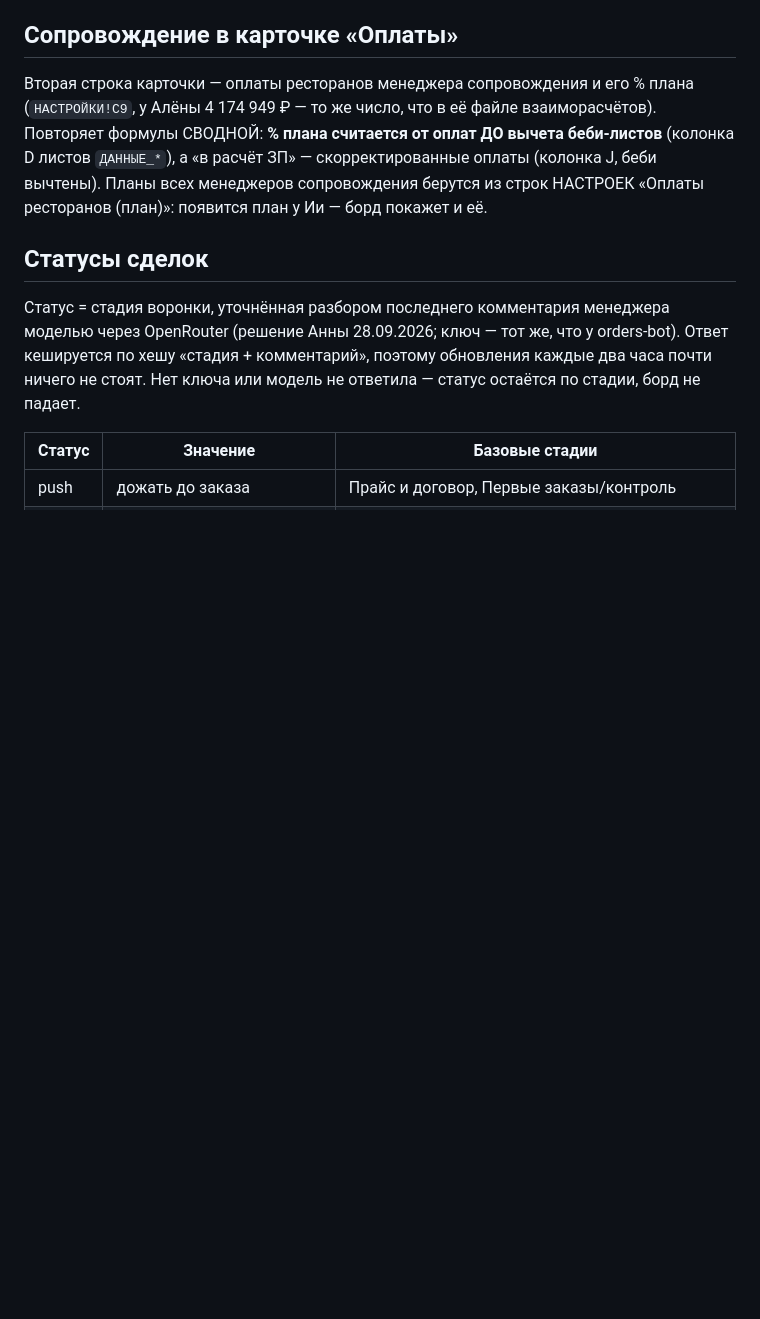
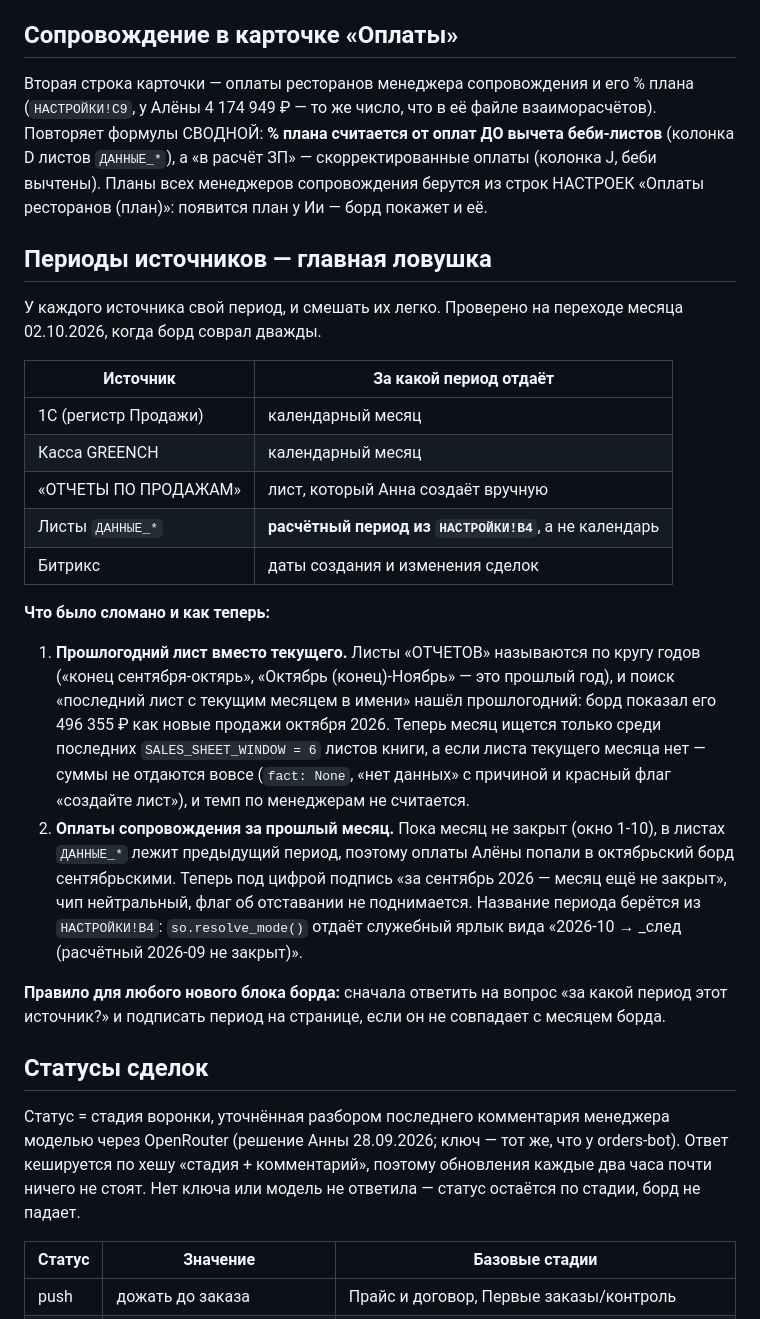
Before and after one commit to annkonwest11-dotcom/unf-reports-automation, a Markdown page: docs/БОРД_РОПА.md, the part around the change. Drawn GitHub-style; blank space fills up the shorter version.

Commit message:
Борд РОПа: описать периоды источников в документации
Разобрано на переходе месяца 02.10: у 1С и кассы календарный месяц, у «ОТЧЕТОВ
ПО ПРОДАЖАМ» — лист, который Анна создаёт руками, у листов ДАННЫЕ_* — расчётный
период из НАСТРОЙКИ!B4. Таблица периодов, разбор обоих пойманных смешений и
правило: для нового блока сначала ответить, за какой период источник, и
подписать период, если он не совпадает с месяцем борда.

Co-Authored-By: Claude Opus 5 <noreply@anthropic.com>

```diff
--- a/docs/БОРД_РОПА.md
+++ b/docs/БОРД_РОПА.md
@@ -48,6 +48,39 @@ network_mode: host), который уже держит домен VPS с сер
 (колонка D листов `ДАННЫЕ_*`), а «в расчёт ЗП» — скорректированные оплаты
 (колонка J, беби вычтены). Планы всех менеджеров сопровождения берутся из строк
 НАСТРОЕК «Оплаты ресторанов (план)»: появится план у Ии — борд покажет и её.
+
+## Периоды источников — главная ловушка
+
+У каждого источника свой период, и смешать их легко. Проверено на переходе
+месяца 02.10.2026, когда борд соврал дважды.
+
+| Источник | За какой период отдаёт |
+|---|---|
+| 1С (регистр Продажи) | календарный месяц |
+| Касса GREENCH | календарный месяц |
+| «ОТЧЕТЫ ПО ПРОДАЖАМ» | лист, который Анна создаёт вручную |
+| Листы `ДАННЫЕ_*` | **расчётный период из `НАСТРОЙКИ!B4`**, а не календарь |
+| Битрикс | даты создания и изменения сделок |
+
+**Что было сломано и как теперь:**
+
+1. **Прошлогодний лист вместо текущего.** Листы «ОТЧЕТОВ» называются по кругу
+   годов («конец сентября-октярь», «Октябрь (конец)-Ноябрь» — это прошлый год),
+   и поиск «последний лист с текущим месяцем в имени» нашёл прошлогодний: борд
+   показал его 496 355 ₽ как новые продажи октября 2026. Теперь месяц ищется
+   только среди последних `SALES_SHEET_WINDOW = 6` листов книги, а если листа
+   текущего месяца нет — суммы не отдаются вовсе (`fact: None`, «нет данных» с
+   причиной и красный флаг «создайте лист»), и темп по менеджерам не считается.
+2. **Оплаты сопровождения за прошлый месяц.** Пока месяц не закрыт (окно 1-10),
+   в листах `ДАННЫЕ_*` лежит предыдущий период, поэтому оплаты Алёны попали в
+   октябрьский борд сентябрьскими. Теперь под цифрой подпись «за сентябрь 2026 —
+   месяц ещё не закрыт», чип нейтральный, флаг об отставании не поднимается.
+   Название периода берётся из `НАСТРОЙКИ!B4`: `so.resolve_mode()` отдаёт
+   служебный ярлык вида «2026-10 → _след (расчётный 2026-09 не закрыт)».
+
+**Правило для любого нового блока борда:** сначала ответить на вопрос «за какой
+период этот источник?» и подписать период на странице, если он не совпадает с
+месяцем борда.
 
 ## Статусы сделок
 
```
